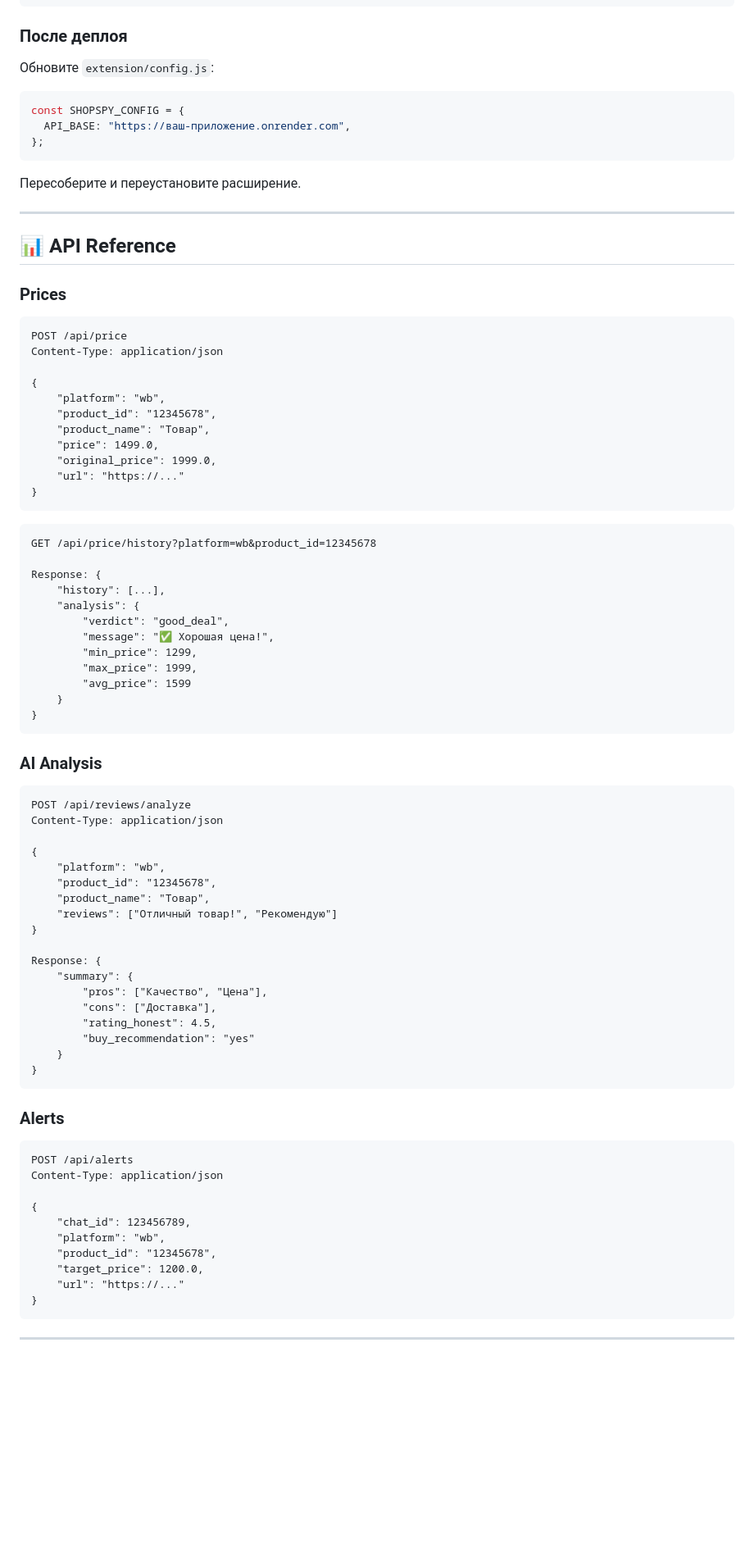
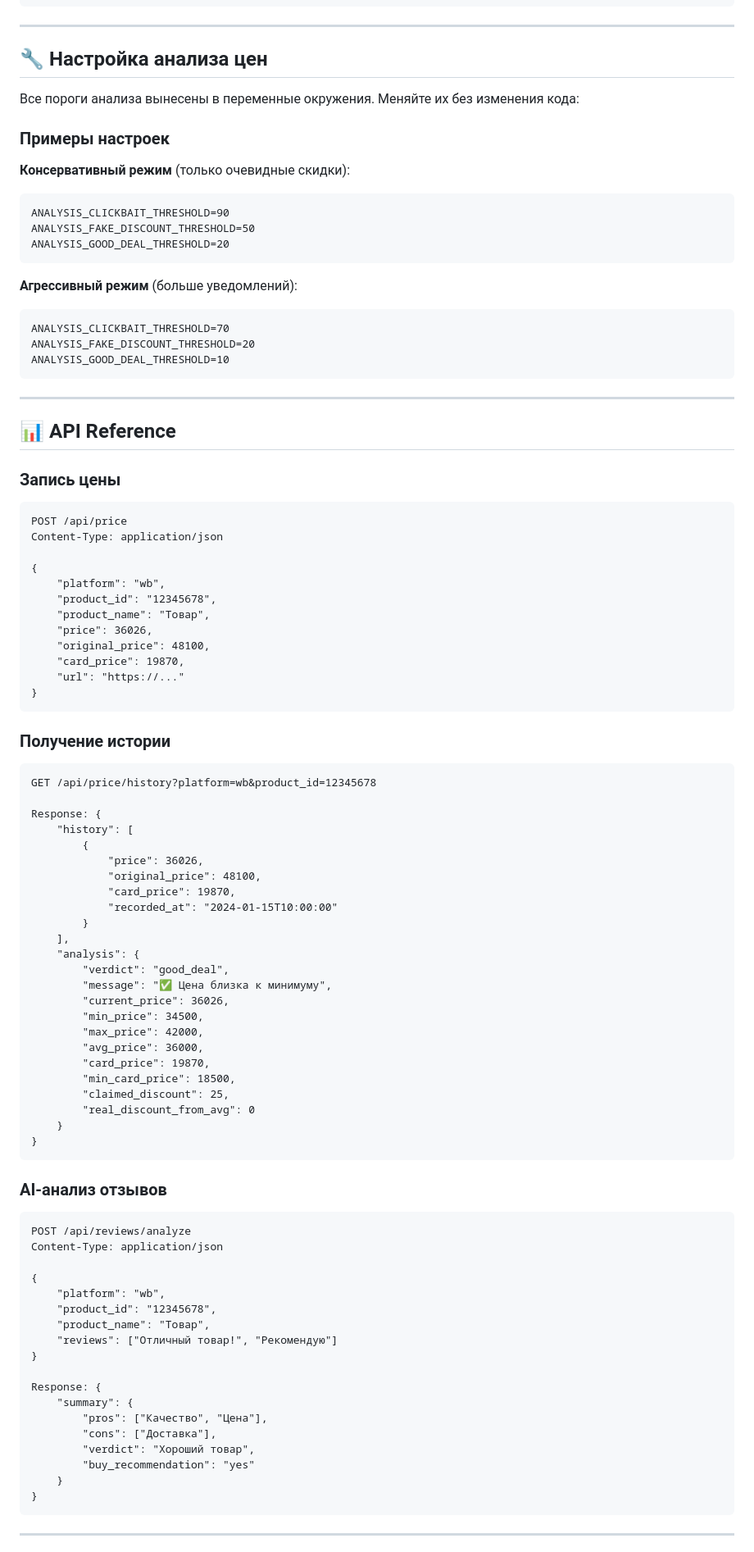
Before and after one commit to rybinsky/shop_spy, a Markdown page: README.md, the part around one of its changes. Shown at 82% size. Drawn GitHub-style; blank space fills up the shorter version.

Commit message:
fix verdict

````diff
--- a/README.md
+++ b/README.md
@@ -260,23 +375,33 @@ services:
         value: 8000
 ```
 
-### После деплоя
+---
 
-Обновите `extension/config.js`:
+## 🔧 Настройка анализа цен
 
-```javascript
-const SHOPSPY_CONFIG = {
-  API_BASE: "https://ваш-приложение.onrender.com",
-};
+Все пороги анализа вынесены в переменные окружения. Меняйте их без изменения кода:
+
+### Примеры настроек
+
+**Консервативный режим** (только очевидные скидки):
+```
+ANALYSIS_CLICKBAIT_THRESHOLD=90
+ANALYSIS_FAKE_DISCOUNT_THRESHOLD=50
+ANALYSIS_GOOD_DEAL_THRESHOLD=20
 ```
 
-Пересоберите и переустановите расширение.
+**Агрессивный режим** (больше уведомлений):
+```
+ANALYSIS_CLICKBAIT_THRESHOLD=70
+ANALYSIS_FAKE_DISCOUNT_THRESHOLD=20
+ANALYSIS_GOOD_DEAL_THRESHOLD=10
+```
 
 ---
 
 ## 📊 API Reference
 
-### Prices
+### Запись цены
 
 ```http
 POST /api/price
@@ -286,28 +411,43 @@ Content-Type: application/json
     "platform": "wb",
     "product_id": "12345678",
     "product_name": "Товар",
-    "price": 1499.0,
-    "original_price": 1999.0,
+    "price": 36026,
+    "original_price": 48100,
+    "card_price": 19870,
     "url": "https://..."
 }
 ```
+
+### Получение истории
 
 ```http
 GET /api/price/history?platform=wb&product_id=12345678
 
 Response: {
-    "history": [...],
+    "history": [
+        {
+            "price": 36026,
+            "original_price": 48100,
+            "card_price": 19870,
+            "recorded_at": "2024-01-15T10:00:00"
+        }
+    ],
     "analysis": {
         "verdict": "good_deal",
-        "message": "✅ Хорошая цена!",
-        "min_price": 1299,
-        "max_price": 1999,
-        "avg_price": 1599
+        "message": "✅ Цена близка к минимуму",
+        "current_price": 36026,
+        "min_price": 34500,
+        "max_price": 42000,
+        "avg_price": 36000,
+        "card_price": 19870,
+        "min_card_price": 18500,
+        "claimed_discount": 25,
+        "real_discount_from_avg": 0
     }
 }
 ```
 
-### AI Analysis
+### AI-анализ отзывов
 
 ```http
 POST /api/reviews/analyze
@@ -324,24 +464,9 @@ Response: {
     "summary": {
         "pros": ["Качество", "Цена"],
         "cons": ["Доставка"],
-        "rating_honest": 4.5,
+        "verdict": "Хороший товар",
         "buy_recommendation": "yes"
     }
-}
-```
-
-### Alerts
-
-```http
-POST /api/alerts
-Content-Type: application/json
-
-{
-    "chat_id": 123456789,
-    "platform": "wb",
-    "product_id": "12345678",
-    "target_price": 1200.0,
-    "url": "https://..."
 }
 ```
 
````
Also changed, not shown: other parts of README.md (+167 -48 lines).
